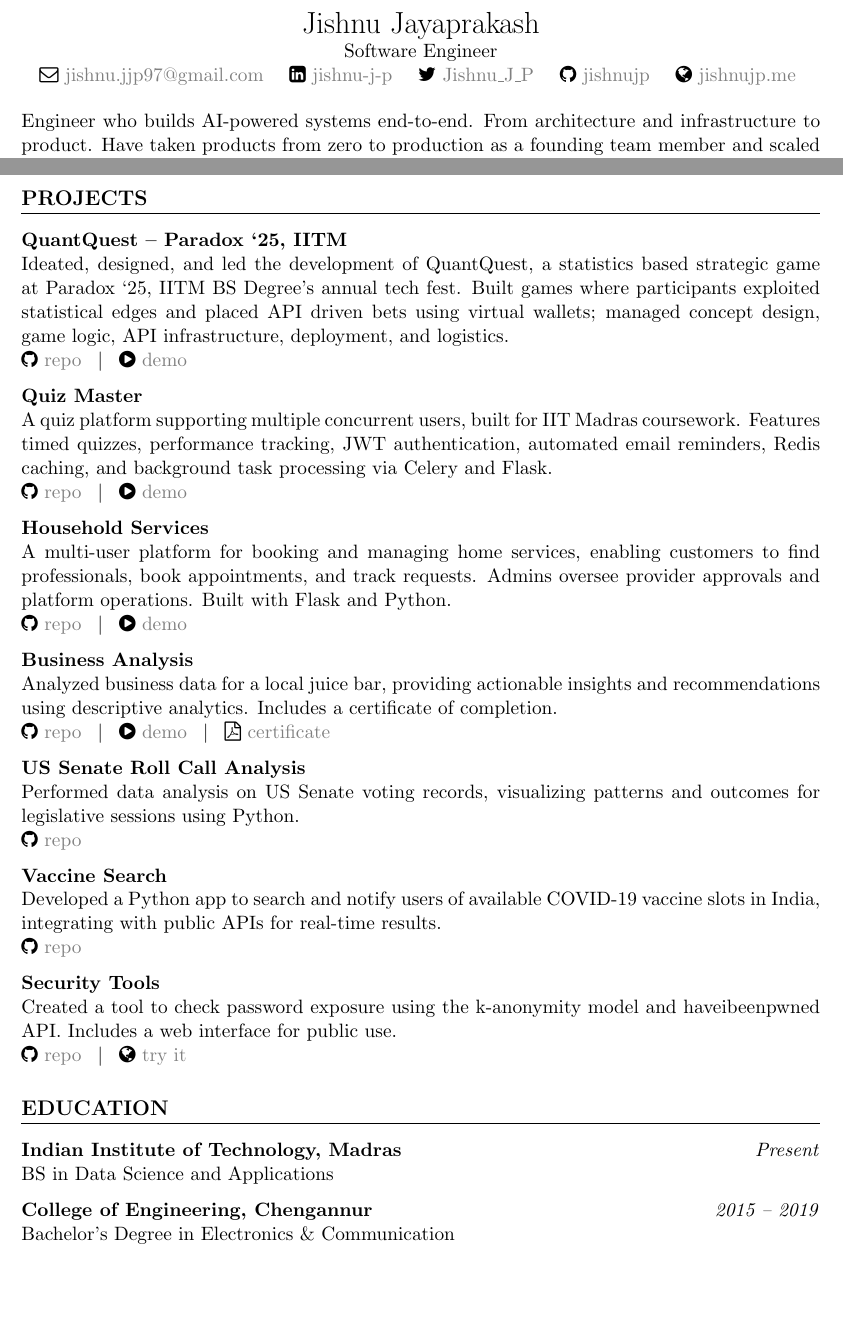
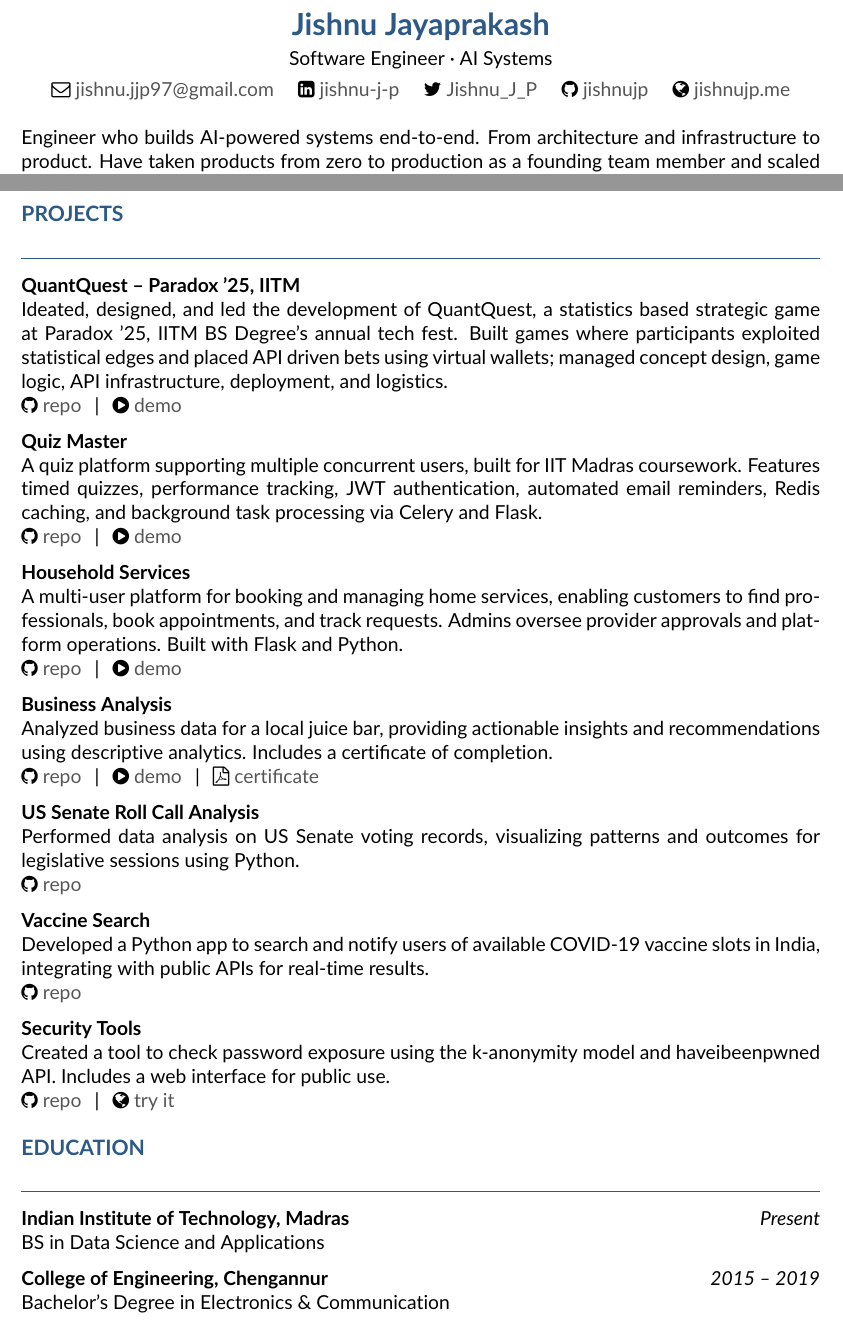
Before and after one commit to jishnujp/jishnujp.github.io, a LaTeX CV (latex/resume.tex): two parts of pages 1 and 2 of 3, joined at a grey line, cut so that both start at the same text, the shorter picture padded with empty space. Compiled offline with pdfLaTeX.

Commit message:
style: update resume formatting and enhance color scheme for improved readability

```diff
--- a/latex/resume.tex
+++ b/latex/resume.tex
@@ -22,17 +29,16 @@
 
 % Header
 \begin{center}
-    {\LARGE Jishnu Jayaprakash} \\
-    Software Engineer \\
-    \faEnvelopeO~\href{mailto:jishnu.jjp97@gmail.com}{\textcolor{gray}{jishnu.jjp97@gmail.com}} \quad
-    \faLinkedinSquare~\href{https://www.linkedin.com/in/jishnu-j-p}{\textcolor{gray}{jishnu-j-p}} \quad
-    \faTwitter~\href{https://x.com/Jishnu_J_P}{\textcolor{gray}{Jishnu\_J\_P}} \quad
-    \faGithub~\href{https://github.com/jishnujp}{\textcolor{gray}{jishnujp}} \quad
-    \faGlobe~\href{https://jishnujp.me}{\textcolor{gray}{jishnujp.me}} \quad
-
+    {\LARGE\bfseries\textcolor{accent}{Jishnu Jayaprakash}} \\[0.3em]
+    Software Engineer \textperiodcentered{} AI Systems \\[0.4em]
+    \faEnvelopeO~\href{mailto:jishnu.jjp97@gmail.com}{\textcolor{linkgray}{jishnu.jjp97@gmail.com}} \quad
+    \faLinkedinSquare~\href{https://www.linkedin.com/in/jishnu-j-p}{\textcolor{linkgray}{jishnu-j-p}} \quad
+    \faTwitter~\href{https://x.com/Jishnu_J_P}{\textcolor{linkgray}{Jishnu\_J\_P}} \quad
+    \faGithub~\href{https://github.com/jishnujp}{\textcolor{linkgray}{jishnujp}} \quad
+    \faGlobe~\href{https://jishnujp.me}{\textcolor{linkgray}{jishnujp.me}}
 \end{center}
 
-\vspace{0.5em}
+\vspace{0.6em}
 
 Engineer who builds AI-powered systems end-to-end. From architecture and infrastructure to product. Have taken products from zero to production as a founding team member and scaled systems across distributed teams.
 
@@ -81,39 +84,39 @@ Engineer who builds AI-powered systems end-to-end. From architecture and infrast
 % PROJECTS
 \section*{PROJECTS}
 
-\textbf{QuantQuest – Paradox ‘25, IITM} \\
-Ideated, designed, and led the development of QuantQuest, a statistics based strategic game at Paradox ‘25, IITM BS Degree’s annual tech fest. Built games where participants exploited statistical edges and placed API driven bets using virtual wallets; managed concept design, game logic, API infrastructure, deployment, and logistics. \\
-\faGithub~\href{https://github.com/21f1006194/quant-quest}{\textcolor{gray}{repo}} \, \textbar{} \,
-\faPlayCircle~\href{https://youtu.be/zgA83sge67Y?t=1211}{\textcolor{gray}{demo}}
+\textbf{QuantQuest -- Paradox '25, IITM} \\
+Ideated, designed, and led the development of QuantQuest, a statistics based strategic game at Paradox '25, IITM BS Degree's annual tech fest. Built games where participants exploited statistical edges and placed API driven bets using virtual wallets; managed concept design, game logic, API infrastructure, deployment, and logistics. \\
+\faGithub~\href{https://github.com/21f1006194/quant-quest}{\textcolor{linkgray}{repo}} \, \textbar{} \,
+\faPlayCircle~\href{https://youtu.be/zgA83sge67Y?t=1211}{\textcolor{linkgray}{demo}}
 
 \textbf{Quiz Master} \\
 A quiz platform supporting multiple concurrent users, built for IIT Madras coursework. Features timed quizzes, performance tracking, JWT authentication, automated email reminders, Redis caching, and background task processing via Celery and Flask. \\
-\faGithub~\href{https://github.com/21f1006194/quizmaster}{\textcolor{gray}{repo}} \, \textbar{} \,
-\faPlayCircle~\href{https://youtu.be/9D6rJ8Ubrwg}{\textcolor{gray}{demo}}
+\faGithub~\href{https://github.com/21f1006194/quizmaster}{\textcolor{linkgray}{repo}} \, \textbar{} \,
+\faPlayCircle~\href{https://youtu.be/9D6rJ8Ubrwg}{\textcolor{linkgray}{demo}}
 
 \textbf{Household Services} \\
 A multi-user platform for booking and managing home services, enabling customers to find professionals, book appointments, and track requests. Admins oversee provider approvals and platform operations. Built with Flask and Python. \\
-\faGithub~\href{https://github.com/21f1006194/Household-Services}{\textcolor{gray}{repo}} \, \textbar{} \,
-\faPlayCircle~\href{https://www.youtube.com/watch?v=FHMdtaLWznI}{\textcolor{gray}{demo}}
+\faGithub~\href{https://github.com/21f1006194/Household-Services}{\textcolor{linkgray}{repo}} \, \textbar{} \,
+\faPlayCircle~\href{https://www.youtube.com/watch?v=FHMdtaLWznI}{\textcolor{linkgray}{demo}}
 
 \textbf{Business Analysis} \\
 Analyzed business data for a local juice bar, providing actionable insights and recommendations using descriptive analytics. Includes a certificate of completion. \\
-\faGithub~\href{https://github.com/jishnujp/avocado-analysis}{\textcolor{gray}{repo}} \, \textbar{} \,
-\faPlayCircle~\href{https://www.youtube.com/watch?v=u5RuEhBsXKg}{\textcolor{gray}{demo}} \, \textbar{} \,
-\faFilePdfO~\href{https://raw.githubusercontent.com/jishnujp/avocado-analysis/main/public/certificate.pdf}{\textcolor{gray}{certificate}}
+\faGithub~\href{https://github.com/jishnujp/avocado-analysis}{\textcolor{linkgray}{repo}} \, \textbar{} \,
+\faPlayCircle~\href{https://www.youtube.com/watch?v=u5RuEhBsXKg}{\textcolor{linkgray}{demo}} \, \textbar{} \,
+\faFilePdfO~\href{https://raw.githubusercontent.com/jishnujp/avocado-analysis/main/public/certificate.pdf}{\textcolor{linkgray}{certificate}}
 
 \textbf{US Senate Roll Call Analysis} \\
 Performed data analysis on US Senate voting records, visualizing patterns and outcomes for legislative sessions using Python. \\
-\faGithub~\href{https://github.com/jishnujp/US_senate_roll_call}{\textcolor{gray}{repo}}
+\faGithub~\href{https://github.com/jishnujp/US_senate_roll_call}{\textcolor{linkgray}{repo}}
 
 \textbf{Vaccine Search} \\
 Developed a Python app to search and notify users of available COVID-19 vaccine slots in India, integrating with public APIs for real-time results. \\
-\faGithub~\href{https://github.com/jishnujp/vaccine_search}{\textcolor{gray}{repo}}
+\faGithub~\href{https://github.com/jishnujp/vaccine_search}{\textcolor{linkgray}{repo}}
 
 \textbf{Security Tools} \\
 Created a tool to check password exposure using the k-anonymity model and haveibeenpwned API. Includes a web interface for public use. \\
-\faGithub~\href{https://github.com/jishnujp/securityTools}{\textcolor{gray}{repo}} \, \textbar{} \,
-\faGlobe~\href{https://jishnujp.github.io/securityTools}{\textcolor{gray}{try it}}
+\faGithub~\href{https://github.com/jishnujp/securityTools}{\textcolor{linkgray}{repo}} \, \textbar{} \,
+\faGlobe~\href{https://jishnujp.github.io/securityTools}{\textcolor{linkgray}{try it}}
 
 % EDUCATION
 \section*{EDUCATION}
```
Also changed, not shown: latex/resume.tex (54 more changed lines).
